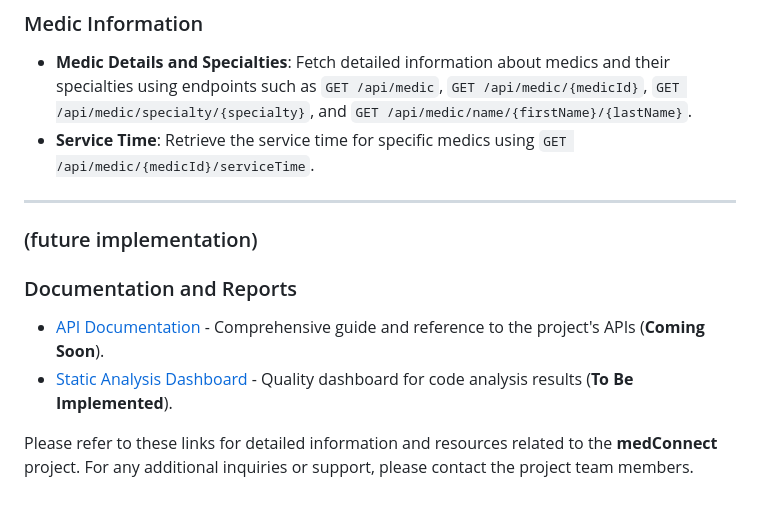
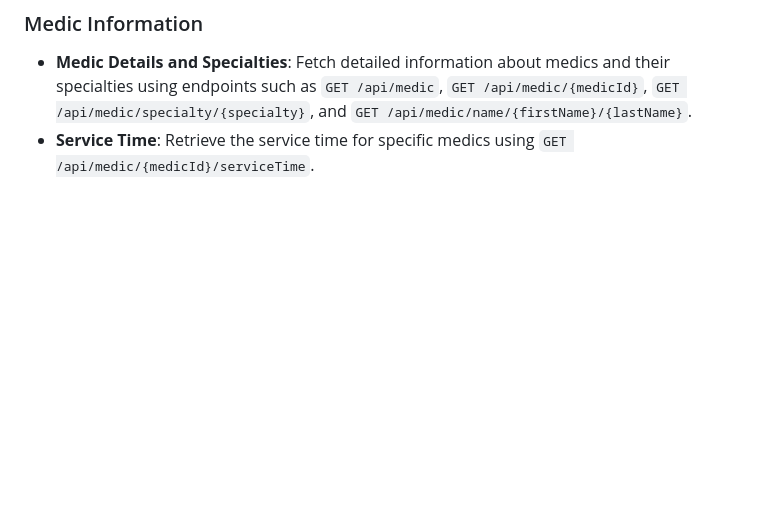
Before and after one commit to TiagoC18/medConnect, a Markdown page: README.md, the part around the change. GitHub-like rendering; blank space fills up the shorter version.

```diff
--- a/README.md
+++ b/README.md
@@ -48,15 +48,3 @@
 ### Medic Information
 - **Medic Details and Specialties**: Fetch detailed information about medics and their specialties using endpoints such as `GET /api/medic`, `GET /api/medic/{medicId}`, `GET /api/medic/specialty/{specialty}`, and `GET /api/medic/name/{firstName}/{lastName}`.
 - **Service Time**: Retrieve the service time for specific medics using `GET /api/medic/{medicId}/serviceTime`.
-
-
-
-
--------
-
-### (future implementation)
-### Documentation and Reports
-- [API Documentation](https://your-api-documentation-link.com) - Comprehensive guide and reference to the project's APIs (**Coming Soon**).
-- [Static Analysis Dashboard](https://your-sonarqube-dashboard-link.com) - Quality dashboard for code analysis results (**To Be Implemented**).
-
-Please refer to these links for detailed information and resources related to the **medConnect** project. For any additional inquiries or support, please contact the project team members.
```
